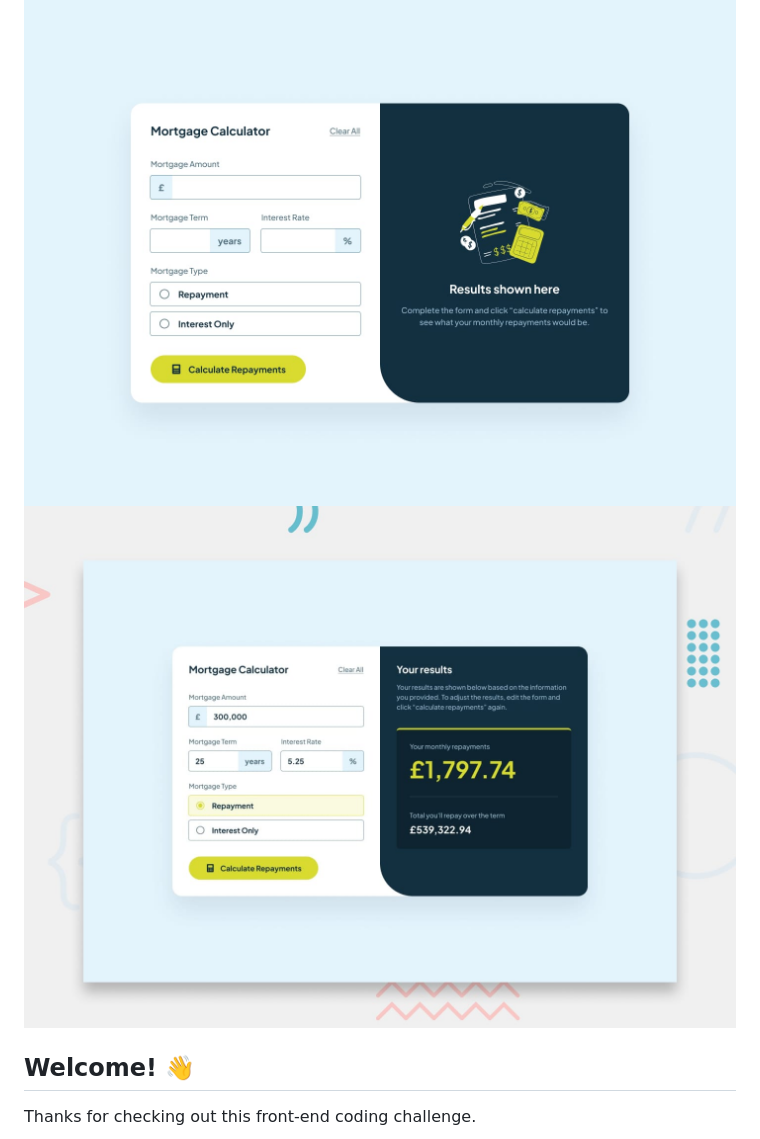
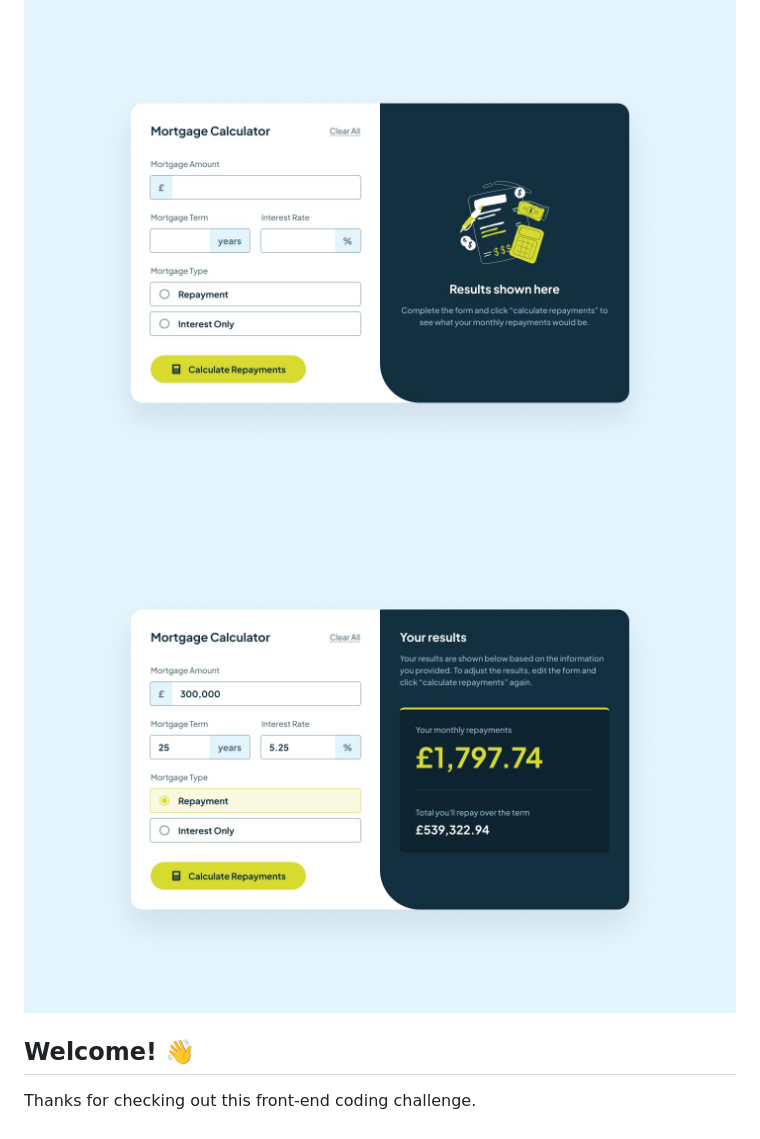
Before and after one commit to ash-109/mortgage-repayment-calculator, a Markdown page: README.md, the part around the change. Drawn GitHub-style.

```diff
--- a/README.md
+++ b/README.md
@@ -1,7 +1,7 @@
 # Frontend Mentor - Mortgage repayment calculator
 
 ![](./design/desktop-design-empty.jpg)
-![Design preview for the Mortgage repayment calculator coding challenge](./design/preview.jpg)
+![Design preview for the Mortgage repayment calculator coding challenge](./design/desktop-design-completed.jpg)
 
 ## Welcome! 👋
 
```
